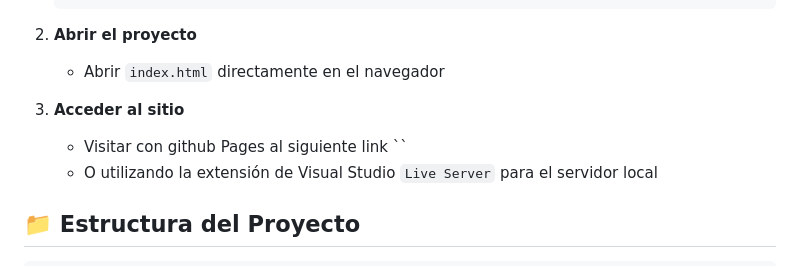
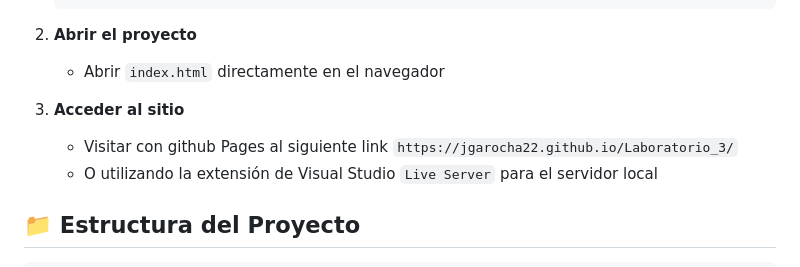
Before and after one commit to jgarocha22/Laboratorio_3, a Markdown page: README.md, the part around the change. Drawn GitHub-style.

Commit message:
[ADD] Agregando link de la pagina en el README.md principal

```diff
--- a/README.md
+++ b/README.md
@@ -65,7 +65,7 @@
    - Abrir `index.html` directamente en el navegador
 
 3. **Acceder al sitio**
-   - Visitar con github Pages al siguiente link ``
+   - Visitar con github Pages al siguiente link `https://jgarocha22.github.io/Laboratorio_3/`
    - O utilizando la extensión de Visual Studio `Live Server` para el servidor local
 
 ## 📁 Estructura del Proyecto
```
